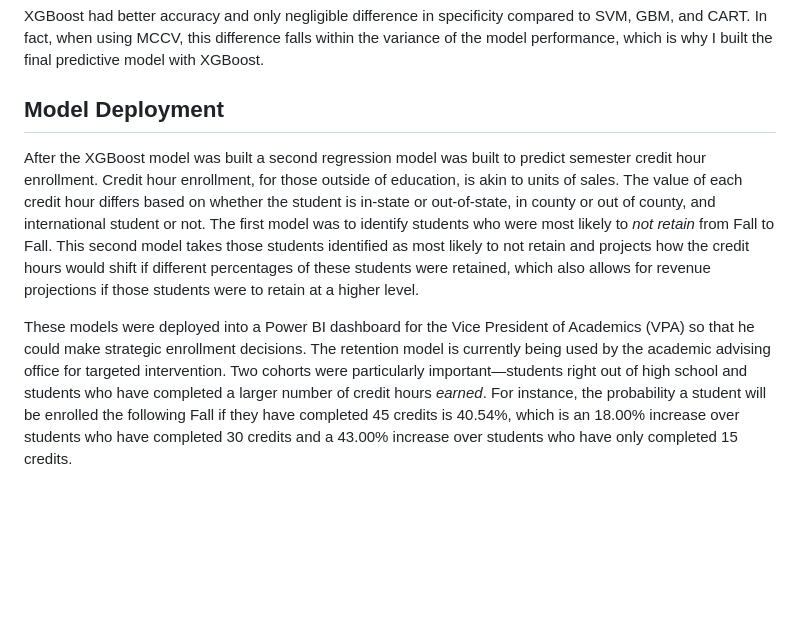
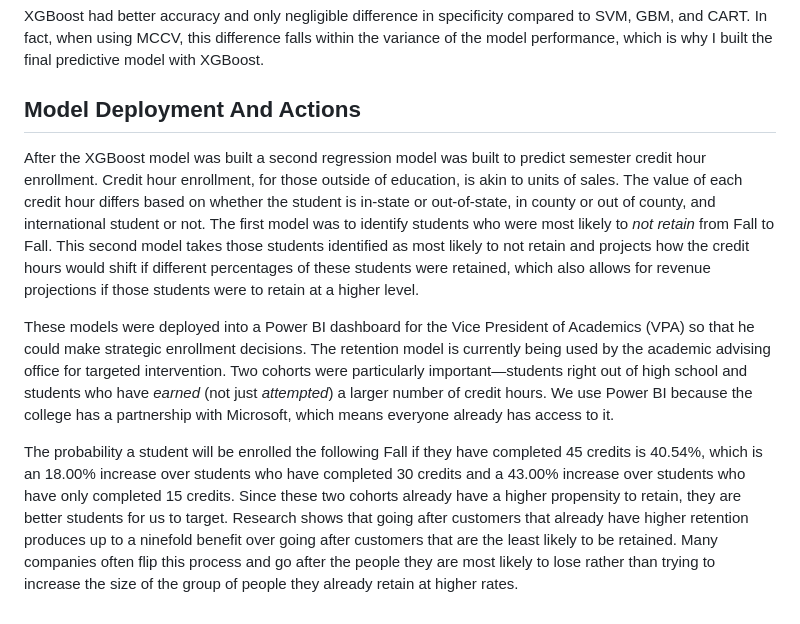
Before and after one commit to amslemp/Machine_Learning, a Markdown page: Predicting Retention/README.md, the part around the change. Drawn GitHub-style; blank space fills up the shorter version.

```diff
--- a/Predicting Retention/README.md
+++ b/Predicting Retention/README.md
@@ -27,8 +27,10 @@ I compared several models to see which one was best for this task and dataset. U
 
 XGBoost had better accuracy and only negligible difference in specificity compared to SVM, GBM, and CART. In fact, when using MCCV, this difference falls within the variance of the model performance, which is why I built the final predictive model with XGBoost.
 
-## Model Deployment
+## Model Deployment And Actions
 
 After the XGBoost model was built a second regression model was built to predict semester credit hour enrollment. Credit hour enrollment, for those outside of education, is akin to units of sales. The value of each credit hour differs based on whether the student is in-state or out-of-state, in county or out of county, and international student or not. The first model was to identify students who were most likely to *not retain* from Fall to Fall. This second model takes those students identified as most likely to not retain and projects how the credit hours would shift if different percentages of these students were retained, which also allows for revenue projections if those students were to retain at a higher level.
 
-These models were deployed into a Power BI dashboard for the Vice President of Academics (VPA) so that he could make strategic enrollment decisions. The retention model is currently being used by the academic advising office for targeted intervention. Two cohorts were particularly important&mdash;students right out of high school and students who have completed a larger number of credit hours *earned*. For instance, the probability a student will be enrolled the following Fall if they have completed 45 credits is 40.54%, which is an 18.00% increase over students who have completed 30 credits and a 43.00% increase over students who have only completed 15 credits.
+These models were deployed into a Power BI dashboard for the Vice President of Academics (VPA) so that he could make strategic enrollment decisions. The retention model is currently being used by the academic advising office for targeted intervention. Two cohorts were particularly important&mdash;students right out of high school and students who have *earned* (not just *attempted*) a larger number of credit hours. We use Power BI because the college has a partnership with Microsoft, which means everyone already has access to it.
+
+The probability a student will be enrolled the following Fall if they have completed 45 credits is 40.54%, which is an 18.00% increase over students who have completed 30 credits and a 43.00% increase over students who have only completed 15 credits. Since these two cohorts already have a higher propensity to retain, they are better students for us to target. Research shows that going after customers that already have higher retention produces up to a ninefold benefit over going after customers that are the least likely to be retained. Many companies often flip this process and go after the people they are most likely to lose rather than trying to increase the size of the group of people they already retain at higher rates.
```
